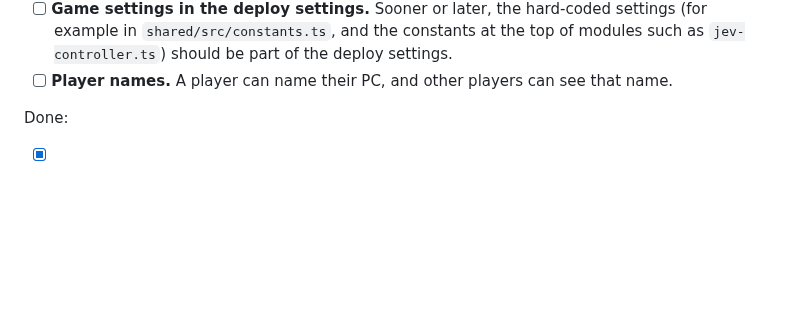
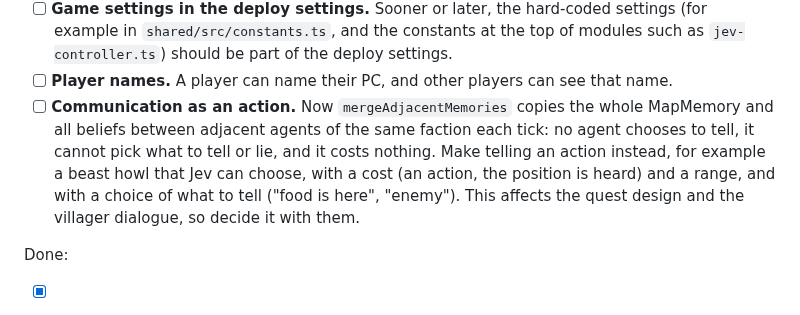
Before and after one commit to caasi/town-zero, a Markdown page: CLAUDE.md, the part around the change. Drawn GitHub-style; blank space fills up the shorter version.

Commit message:
docs: add communication as an action to the TODO list [skip ci]
Co-Authored-By: Claude Opus 5.5 <noreply@anthropic.com>

```diff
--- a/CLAUDE.md
+++ b/CLAUDE.md
@@ -137,6 +137,7 @@ Open items are in priority order: first small items for the deployed game, then
 - [ ] **Hunting: humanoids kill beasts for food.** This adds a second food source and a feedback loop: beasts live on berries, people live on berries and on beasts, and heavy hunting costs the den food for respawns, so fewer beasts are left. It is also a source of situational quests ("too many beasts", "the berries are gone"). Do it after resources can run out. Two steps: (1) players as hunters: a dead beast leaves food that can be gathered, a limited amount that does not grow back (reuse the resource amount on tiles); no new role. (2) NPC hunters later: village NPCs are not driven by Jev now, so this needs an option list for humanoid NPCs (hunt, bring meat home, flee); it is related to downed NPCs and the quest system. **Fix the respawn rule first:** a den with no live beast respawns one free, so killing all beasts gives free food every ~30s. Choosing the new rule (no respawn without food, so the den dies out; or a longer wait) is a gameplay decision.
 - [ ] **Game settings in the deploy settings.** Sooner or later, the hard-coded settings (for example in `shared/src/constants.ts`, and the constants at the top of modules such as `jev-controller.ts`) should be part of the deploy settings.
 - [ ] **Player names.** A player can name their PC, and other players can see that name.
+- [ ] **Communication as an action.** Now `mergeAdjacentMemories` copies the whole MapMemory and all beliefs between adjacent agents of the same faction each tick: no agent chooses to tell, it cannot pick what to tell or lie, and it costs nothing. Make telling an action instead, for example a beast howl that Jev can choose, with a cost (an action, the position is heard) and a range, and with a choice of what to tell ("food is here", "enemy"). This affects the quest design and the villager dialogue, so decide it with them.
 
 Done:
 
```
